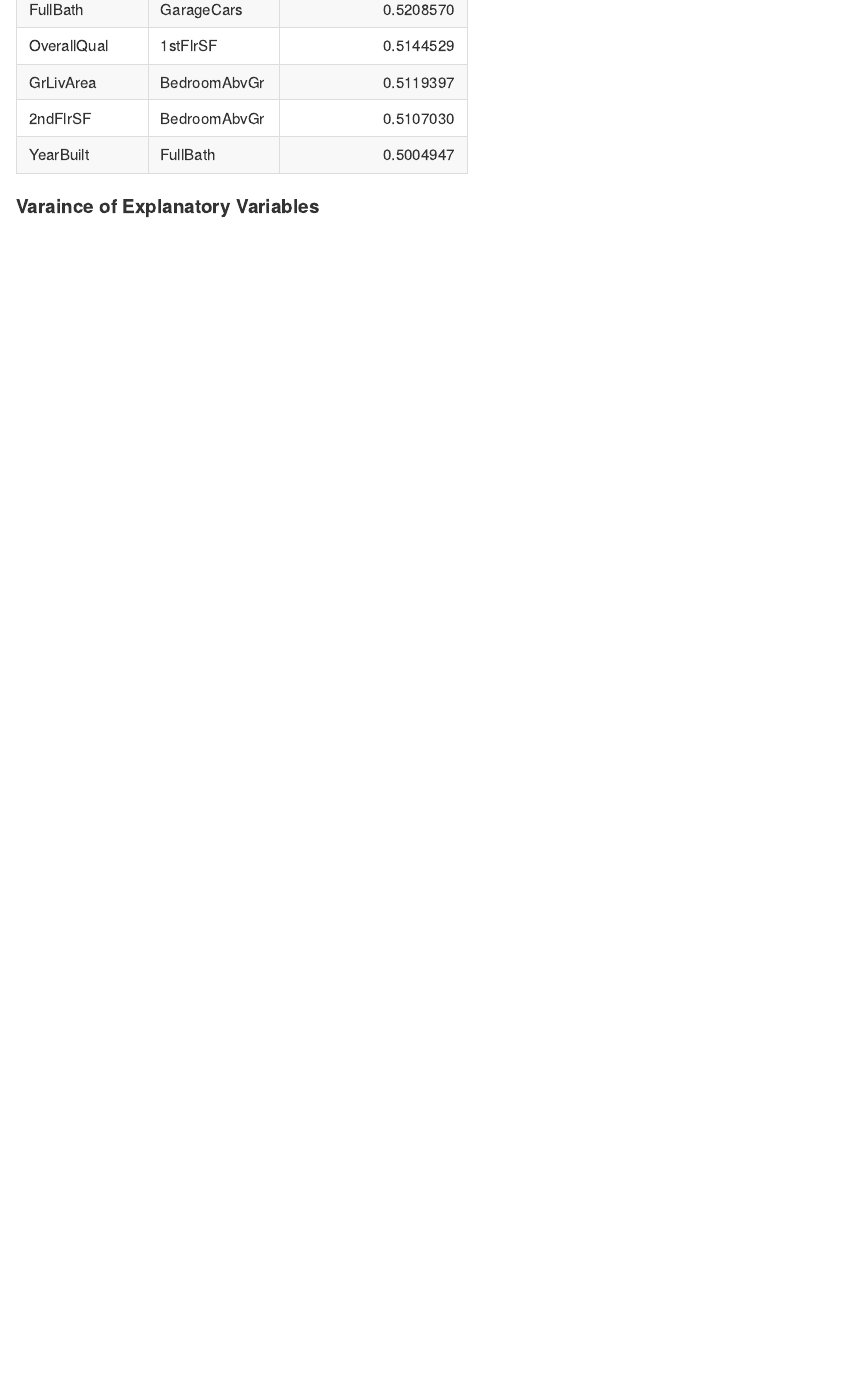
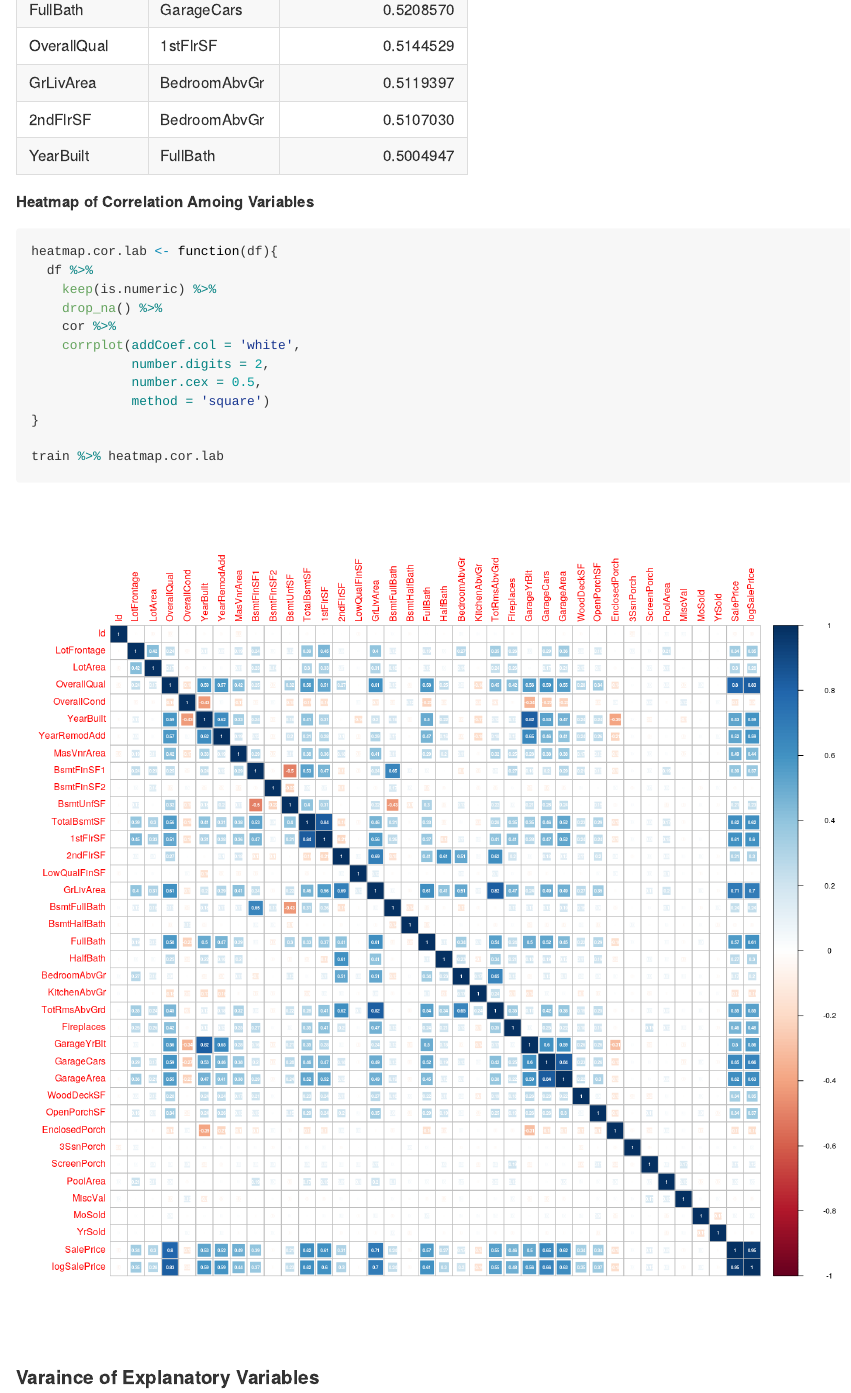
Before and after one commit to sjmiller8182/RegressionHousingPrices, an R Markdown document (analysis/exploratory_data_analysis/stuart/Exploratory_Data_Analysis.Rmd): the page in a window 1100 px wide, from 8290 px down before the commit and from 5060 px down after it, so that both start at the same text. The pictures show the output file analysis/exploratory_data_analysis/stuart/Exploratory_Data_Analysis.md that the author committed with the source, drawn offline in the style of GitHub.

Commit message:
Refresh plots Add line for heat map

````diff
--- a/analysis/exploratory_data_analysis/stuart/Exploratory_Data_Analysis.Rmd
+++ b/analysis/exploratory_data_analysis/stuart/Exploratory_Data_Analysis.Rmd
@@ -102,6 +102,22 @@ names(flattenedCor) <- c('Feature1','Feature2','Correlation Coefficient')
 kable(flattenedCor)
 ```
 
+**Heatmap of Correlation Amoing Variables**
+
+```{r, fig.height=15, fig.width=15}
+heatmap.cor.lab <- function(df){
+  df %>%
+    keep(is.numeric) %>%
+    drop_na() %>%
+    cor %>%
+    corrplot(addCoef.col = 'white',
+             number.digits = 2,
+             number.cex = 0.5,
+             method = 'square')
+}
+
+train %>% heatmap.cor.lab
+```
 
 
 #### Varaince of Explanatory Variables
````
Also changed, not shown: analysis/exploratory_data_analysis/stuart/Exploratory_Data_Analysis.md, analysis/exploratory_data_analysis/stuart/Exploratory_Data_Analysis_files/figure-gfm/unnamed-chunk-10-1.png, analysis/exploratory_data_analysis/stuart/Exploratory_Data_Analysis_files/figure-gfm/unnamed-chunk-10-2.png, analysis/exploratory_data_analysis/stuart/Exploratory_Data_Analysis_files/figure-gfm/unnamed-chunk-11-1.png, analysis/exploratory_data_analysis/stuart/Exploratory_Data_Analysis_files/figure-gfm/unnamed-chunk-11-2.png, analysis/exploratory_data_analysis/stuart/Exploratory_Data_Analysis_files/figure-gfm/unnamed-chunk-12-1.png, analysis/exploratory_data_analysis/stuart/Exploratory_Data_Analysis_files/figure-gfm/unnamed-chunk-12-2.png, analysis/exploratory_data_analysis/stuart/Exploratory_Data_Analysis_files/figure-gfm/unnamed-chunk-13-1.png, analysis/exploratory_data_analysis/stuart/Exploratory_Data_Analysis_files/figure-gfm/unnamed-chunk-13-2.png, analysis/exploratory_data_analysis/stuart/Exploratory_Data_Analysis_files/figure-gfm/unnamed-chunk-14-1.png, analysis/exploratory_data_analysis/stuart/Exploratory_Data_Analysis_files/figure-gfm/unnamed-chunk-14-2.png, analysis/exploratory_data_analysis/stuart/Exploratory_Data_Analysis_files/figure-gfm/unnamed-chunk-15-1.png, analysis/exploratory_data_analysis/stuart/Exploratory_Data_Analysis_files/figure-gfm/unnamed-chunk-15-2.png, analysis/exploratory_data_analysis/stuart/Exploratory_Data_Analysis_files/figure-gfm/unnamed-chunk-16-1.png, 133 more files.
